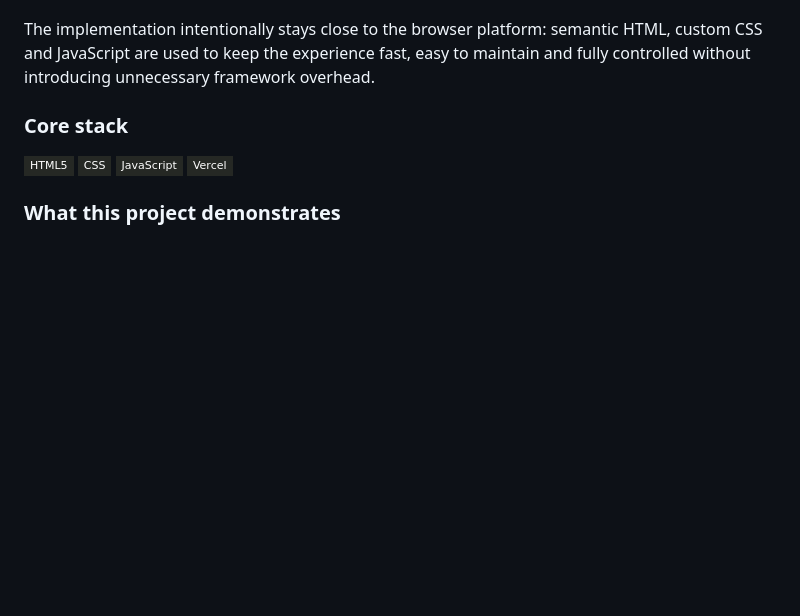
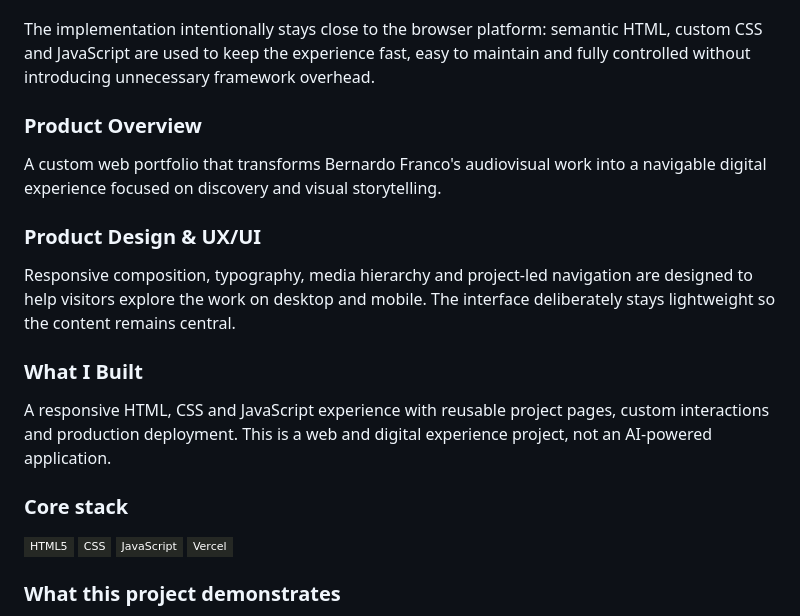
Before and after one commit to diegofrancoe/portafolio-nano, a Markdown page: README.md, the part around the change. GitHub-like rendering; badges without logos; blank space fills up the shorter version.

Commit message:
Highlight Bernardo portfolio UX/UI and web product development

```diff
--- a/README.md
+++ b/README.md
@@ -3,6 +3,18 @@
 Bernardo Franco's portfolio is a responsive creative website built to present audiovisual work through a strong visual hierarchy, project-led navigation and immersive media. The project focuses on translating a personal creative identity into a lightweight, production-ready web experience that works consistently across desktop and mobile.
 
 The implementation intentionally stays close to the browser platform: semantic HTML, custom CSS and JavaScript are used to keep the experience fast, easy to maintain and fully controlled without introducing unnecessary framework overhead.
+
+### Product Overview
+
+A custom web portfolio that transforms Bernardo Franco's audiovisual work into a navigable digital experience focused on discovery and visual storytelling.
+
+### Product Design & UX/UI
+
+Responsive composition, typography, media hierarchy and project-led navigation are designed to help visitors explore the work on desktop and mobile. The interface deliberately stays lightweight so the content remains central.
+
+### What I Built
+
+A responsive HTML, CSS and JavaScript experience with reusable project pages, custom interactions and production deployment. This is a web and digital experience project, not an AI-powered application.
 
 ### Core stack
 ![HTML5](https://img.shields.io/badge/HTML5-252824?style=flat-square&logo=html5&logoColor=74CDA7) ![CSS](https://img.shields.io/badge/CSS-252824?style=flat-square&logo=css&logoColor=74CDA7) ![JavaScript](https://img.shields.io/badge/JavaScript-252824?style=flat-square&logo=javascript&logoColor=74CDA7) ![Vercel](https://img.shields.io/badge/Vercel-252824?style=flat-square&logo=vercel&logoColor=74CDA7)
```
